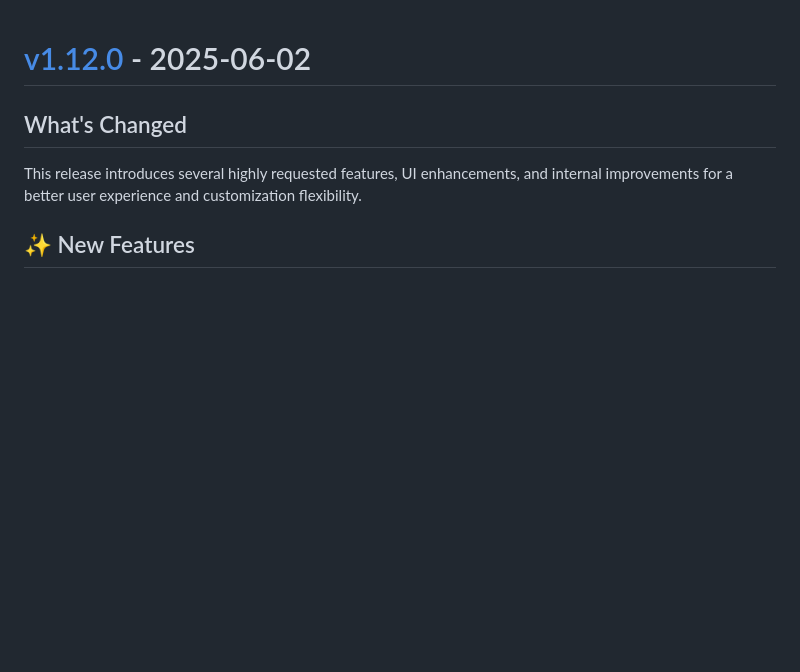
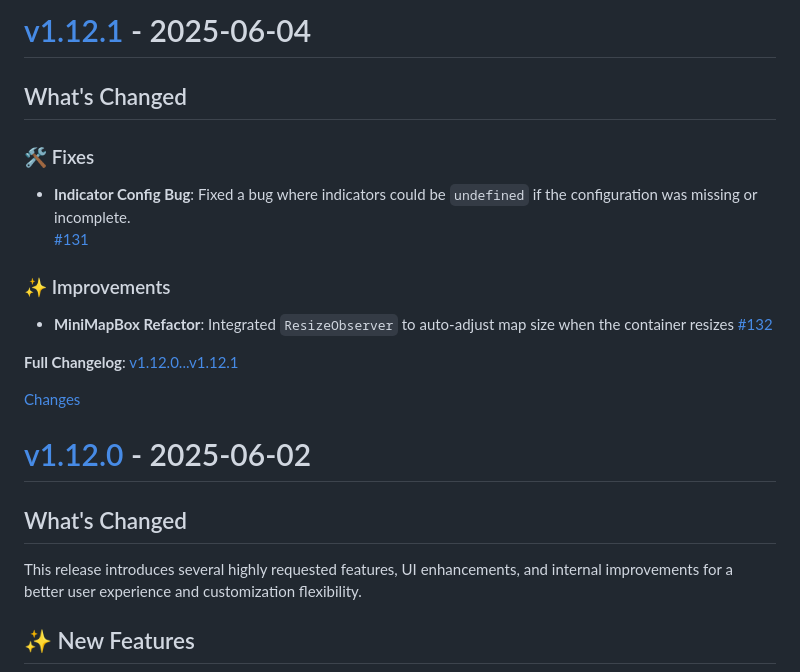
Before and after one commit to ngocjohn/vehicle-status-card, a Markdown page: CHANGELOG.md, the part around one of its changes. Drawn GitHub-style; blank space fills up the shorter version.

Commit message:
update changelog for v1.12.1 changes
    This commit was created by changelog-from-release in 'Update changelog' CI workflow

```diff
--- a/CHANGELOG.md
+++ b/CHANGELOG.md
@@ -1,3 +1,23 @@
+<a id="v1.12.1"></a>
+# [v1.12.1](https://github.com/ngocjohn/vehicle-status-card/releases/tag/v1.12.1) - 2025-06-04
+
+<!-- Release notes generated using configuration in .github/release.yml at v1.12.1 -->
+
+## What's Changed
+
+### 🛠 Fixes
+- **Indicator Config Bug**: Fixed a bug where indicators could be `undefined` if the configuration was missing or incomplete.
+  [#131](https://github.com/ngocjohn/vehicle-status-card/pull/131)
+
+### ✨ Improvements
+- **MiniMapBox Refactor**:  Integrated `ResizeObserver` to auto-adjust map size when the container resizes [#132](https://github.com/ngocjohn/vehicle-status-card/pull/132)
+
+
+**Full Changelog**: [v1.12.0...v1.12.1](https://github.com/ngocjohn/vehicle-status-card/compare/v1.12.0...v1.12.1)
+
+[Changes][v1.12.1]
+
+
 <a id="v1.12.0"></a>
 # [v1.12.0](https://github.com/ngocjohn/vehicle-status-card/releases/tag/v1.12.0) - 2025-06-02
 
```
Also changed, not shown: other parts of CHANGELOG.md (+1 -0 lines).
